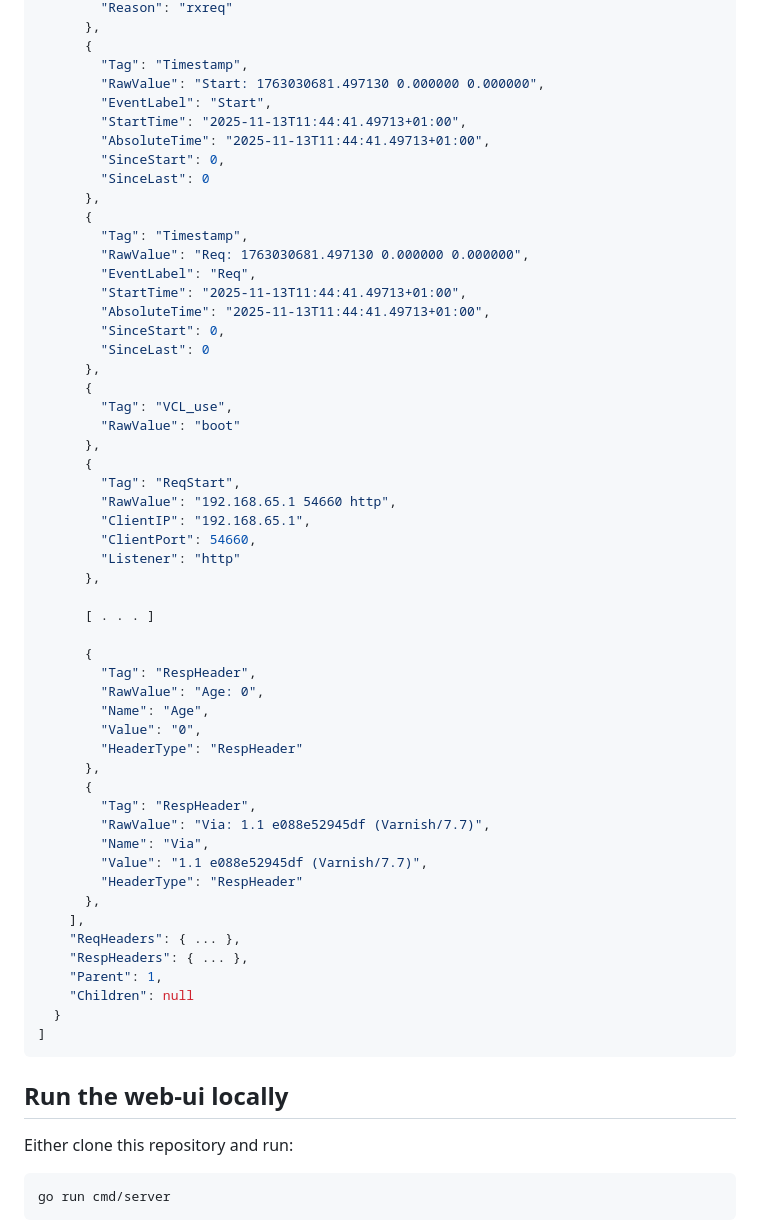
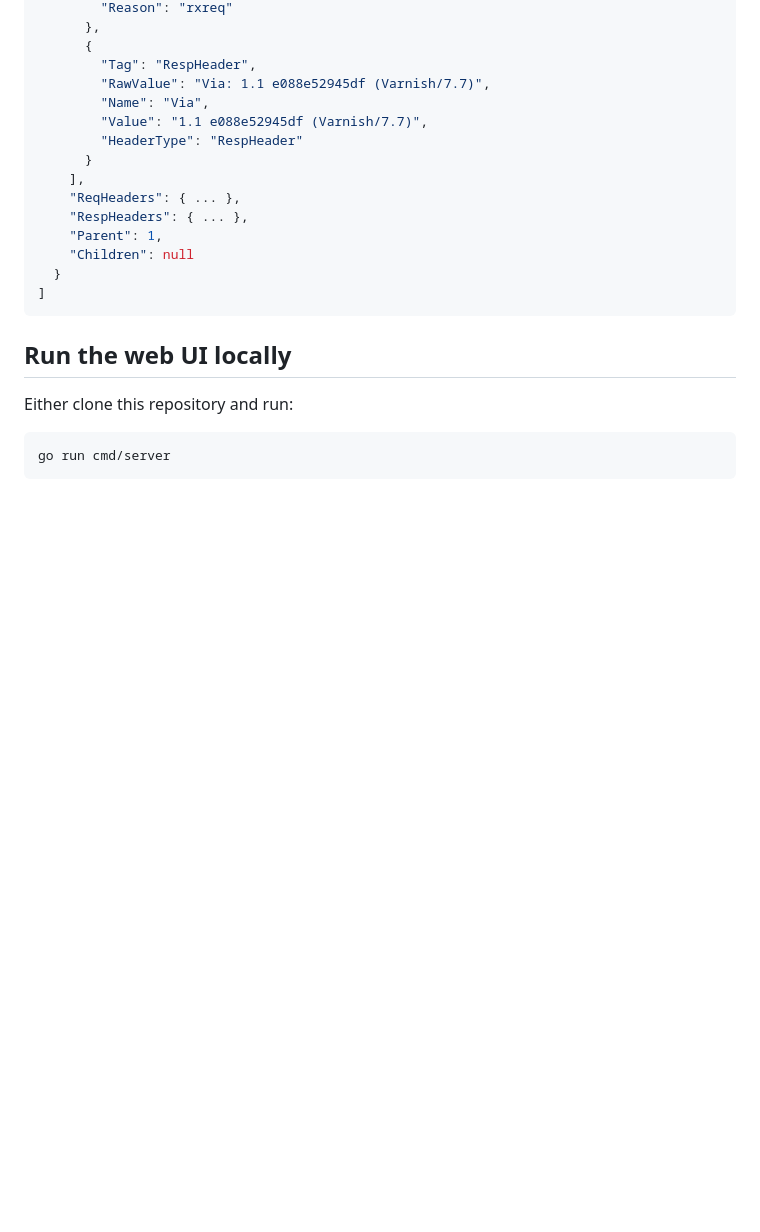
Before and after one commit to aorith/varnishlog-parser, a Markdown page: README.md, the part around one of its changes. Rendered like a GitHub page; blank space fills up the shorter version.

````diff
--- a/README.md
+++ b/README.md
@@ -115,43 +157,4 @@ Output (trimmed for brevity):
         "Reason": "rxreq"
-      },
-      {
-        "Tag": "Timestamp",
-        "RawValue": "Start: 1763030681.497130 0.000000 0.000000",
-        "EventLabel": "Start",
-        "StartTime": "2025-11-13T11:44:41.49713+01:00",
-        "AbsoluteTime": "2025-11-13T11:44:41.49713+01:00",
-        "SinceStart": 0,
-        "SinceLast": 0
-      },
-      {
-        "Tag": "Timestamp",
-        "RawValue": "Req: 1763030681.497130 0.000000 0.000000",
-        "EventLabel": "Req",
-        "StartTime": "2025-11-13T11:44:41.49713+01:00",
-        "AbsoluteTime": "2025-11-13T11:44:41.49713+01:00",
-        "SinceStart": 0,
-        "SinceLast": 0
-      },
-      {
-        "Tag": "VCL_use",
-        "RawValue": "boot"
-      },
-      {
-        "Tag": "ReqStart",
-        "RawValue": "192.168.65.1 54660 http",
-        "ClientIP": "192.168.65.1",
-        "ClientPort": 54660,
-        "Listener": "http"
-      },
-
-      [ . . . ]
-
-      {
-        "Tag": "RespHeader",
-        "RawValue": "Age: 0",
-        "Name": "Age",
-        "Value": "0",
-        "HeaderType": "RespHeader"
       },
       {
         "Tag": "RespHeader",
@@ -159,7 +162,7 @@ Output (trimmed for brevity):
         "Name": "Via",
         "Value": "1.1 e088e52945df (Varnish/7.7)",
         "HeaderType": "RespHeader"
-      },
+      }
     ],
     "ReqHeaders": { ... },
     "RespHeaders": { ... },
@@ -169,7 +172,7 @@ Output (trimmed for brevity):
 ]
 ```
 
-## Run the web-ui locally
+## Run the web UI locally
 
 Either clone this repository and run:
 
````
Also changed, not shown: other parts of README.md (+57 -15 lines).
